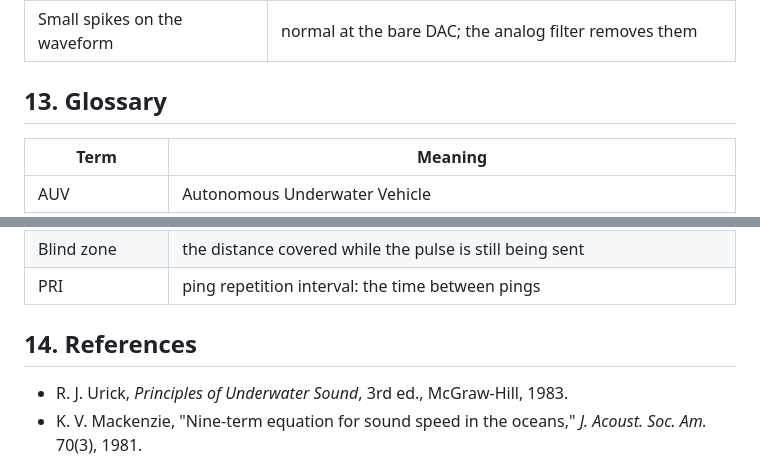
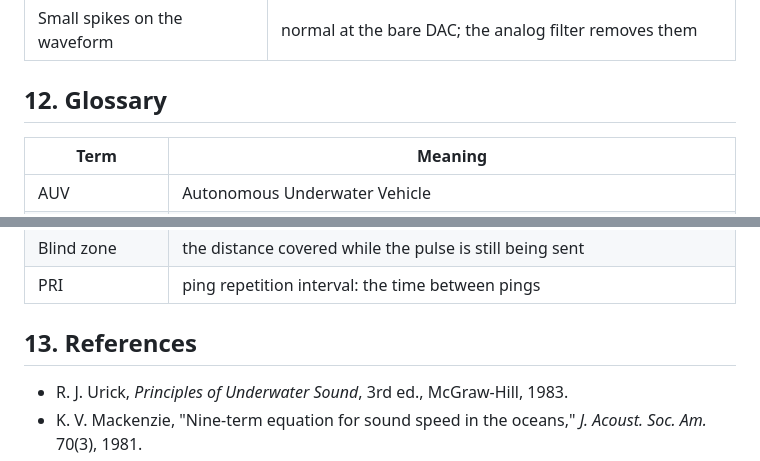
Before and after one commit to Surjune/Lightning-Logics-Hardware, a Markdown page: README.md, 2 parts joined by grey strips. Drawn GitHub-style.

```diff
--- a/README.md
+++ b/README.md
@@ -439,7 +424,7 @@ pulse.
 | Dial reading stuck at 0 or 100 | the middle (wiper) leg is not on G34, or the 3V3 / GND leg is loose |
 | Small spikes on the waveform | normal at the bare DAC; the analog filter removes them |
 
-## 13. Glossary
+## 12. Glossary
 
 | Term | Meaning |
 |---|---|
@@ -455,7 +440,7 @@ pulse.
 | Blind zone | the distance covered while the pulse is still being sent |
 | PRI | ping repetition interval: the time between pings |
 
-## 14. References
+## 13. References
 
 * R. J. Urick, *Principles of Underwater Sound*, 3rd ed., McGraw-Hill, 1983.
 * K. V. Mackenzie, "Nine-term equation for sound speed in the oceans," *J. Acoust. Soc. Am.* 70(3), 1981.
```
Also changed, not shown: other parts of README.md (+5 -20 lines).
